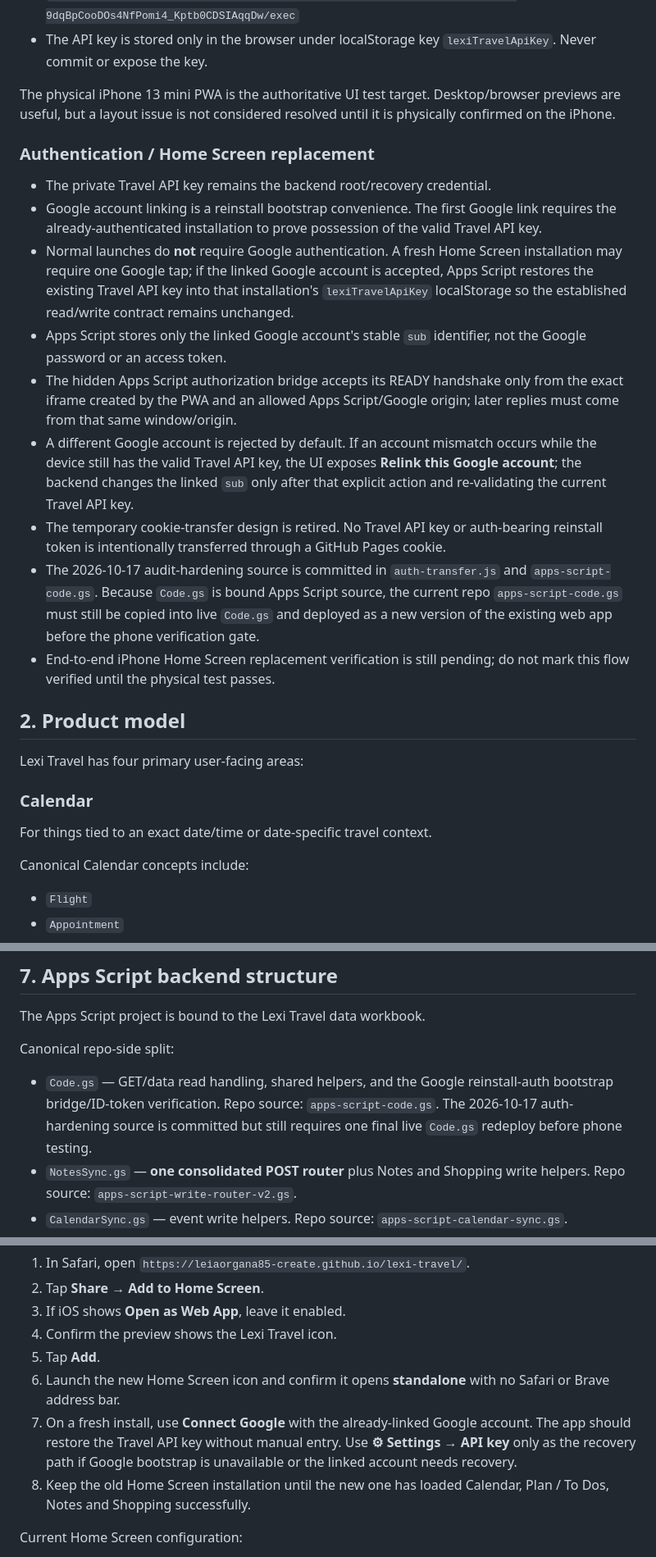
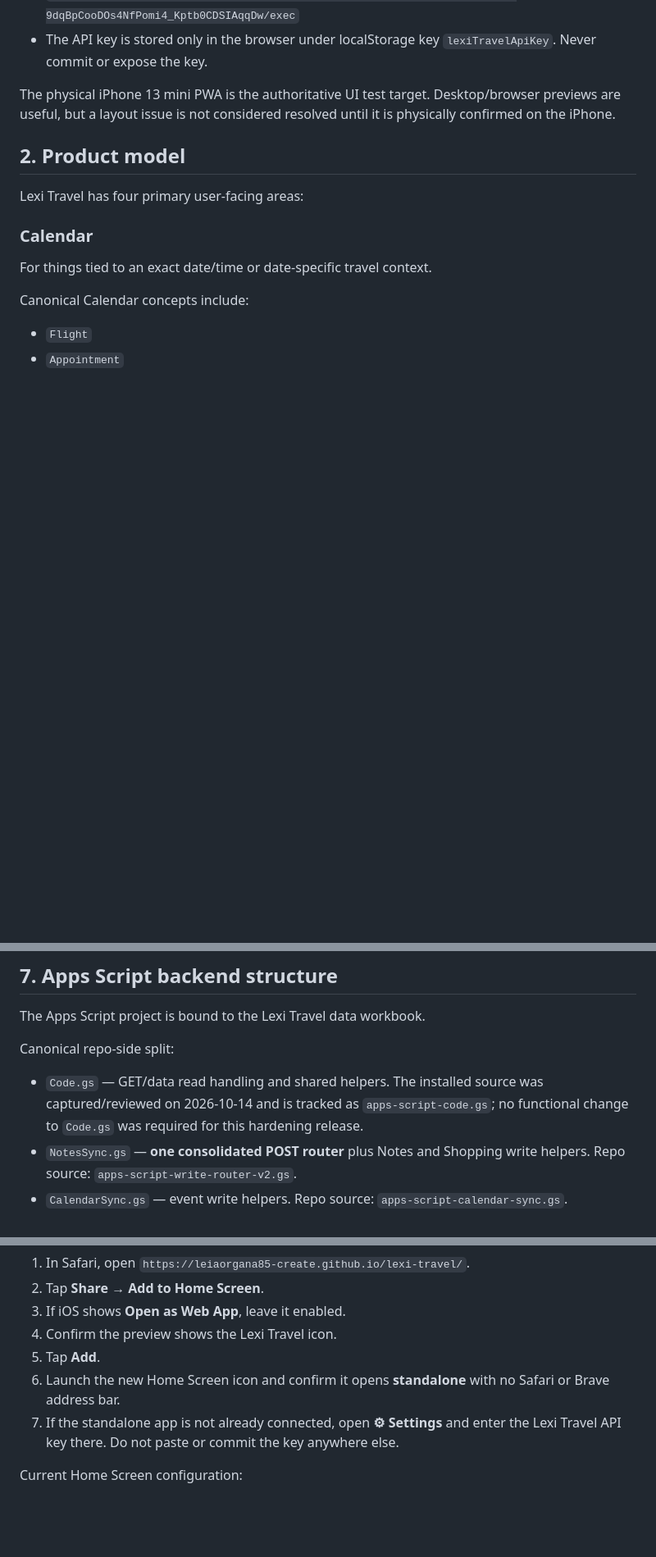
Before and after one commit to leiaorgana85-create/lexi-travel, a Markdown page: README.md, 3 parts joined by grey strips. Shown at 82% size. GitHub-like rendering; blank space fills up the shorter version.

Commit message:
Restore Travel README to pre-Google auth workflow

```diff
--- a/README.md
+++ b/README.md
@@ -14,18 +14,6 @@ This README is the canonical standing guide for the Lexi Travel app. Future work
 - The API key is stored only in the browser under localStorage key `lexiTravelApiKey`. Never commit or expose the key.
 
 The physical iPhone 13 mini PWA is the authoritative UI test target. Desktop/browser previews are useful, but a layout issue is not considered resolved until it is physically confirmed on the iPhone.
-
-### Authentication / Home Screen replacement
-
-- The private Travel API key remains the backend root/recovery credential.
-- Google account linking is a reinstall bootstrap convenience. The first Google link requires the already-authenticated installation to prove possession of the valid Travel API key.
-- Normal launches do **not** require Google authentication. A fresh Home Screen installation may require one Google tap; if the linked Google account is accepted, Apps Script restores the existing Travel API key into that installation's `lexiTravelApiKey` localStorage so the established read/write contract remains unchanged.
-- Apps Script stores only the linked Google account's stable `sub` identifier, not the Google password or an access token.
-- The hidden Apps Script authorization bridge accepts its READY handshake only from the exact iframe created by the PWA and an allowed Apps Script/Google origin; later replies must come from that same window/origin.
-- A different Google account is rejected by default. If an account mismatch occurs while the device still has the valid Travel API key, the UI exposes **Relink this Google account**; the backend changes the linked `sub` only after that explicit action and re-validating the current Travel API key.
-- The temporary cookie-transfer design is retired. No Travel API key or auth-bearing reinstall token is intentionally transferred through a GitHub Pages cookie.
-- The 2026-10-17 audit-hardening source is committed in `auth-transfer.js` and `apps-script-code.gs`. Because `Code.gs` is bound Apps Script source, the current repo `apps-script-code.gs` must still be copied into live `Code.gs` and deployed as a new version of the existing web app before the phone verification gate.
-- End-to-end iPhone Home Screen replacement verification is still pending; do not mark this flow verified until the physical test passes.
 
 ## 2. Product model
 
@@ -261,7 +248,7 @@ Never treat localStorage as the only permanent source of user data. Calendar and
 The Apps Script project is bound to the Lexi Travel data workbook.
 
 Canonical repo-side split:
-- `Code.gs` — GET/data read handling, shared helpers, and the Google reinstall-auth bootstrap bridge/ID-token verification. Repo source: `apps-script-code.gs`. The 2026-10-17 auth-hardening source is committed but still requires one final live `Code.gs` redeploy before phone testing.
+- `Code.gs` — GET/data read handling and shared helpers. The installed source was captured/reviewed on 2026-10-14 and is tracked as `apps-script-code.gs`; no functional change to `Code.gs` was required for this hardening release.
 - `NotesSync.gs` — **one consolidated POST router** plus Notes and Shopping write helpers. Repo source: `apps-script-write-router-v2.gs`.
 - `CalendarSync.gs` — event write helpers. Repo source: `apps-script-calendar-sync.gs`.
 - `PlanSync.gs` — Plan write/list/delete helpers. Repo source: `apps-script-plan-sync.gs`.
@@ -402,8 +389,7 @@ Install the real standalone web app from **Safari**:
 4. Confirm the preview shows the Lexi Travel icon.
 5. Tap **Add**.
 6. Launch the new Home Screen icon and confirm it opens **standalone** with no Safari or Brave address bar.
-7. On a fresh install, use **Connect Google** with the already-linked Google account. The app should restore the Travel API key without manual entry. Use **⚙︎ Settings → API key** only as the recovery path if Google bootstrap is unavailable or the linked account needs recovery.
-8. Keep the old Home Screen installation until the new one has loaded Calendar, Plan / To Dos, Notes and Shopping successfully.
+7. If the standalone app is not already connected, open **⚙︎ Settings** and enter the Lexi Travel API key there. Do not paste or commit the key anywhere else.
 
 Current Home Screen configuration:
 - `manifest.json` name: `LEXI Travel`
```
Also changed, not shown: other parts of README.md (+2 -3 lines).
